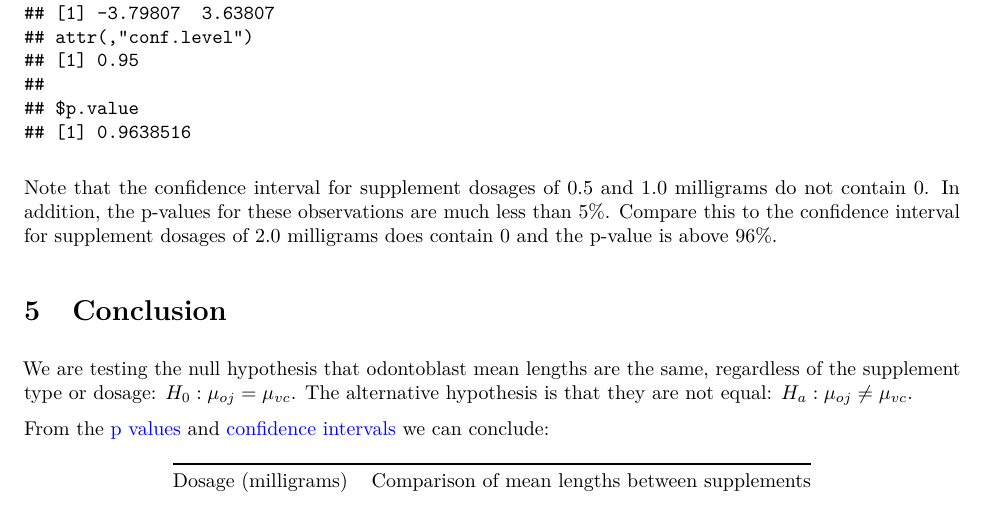
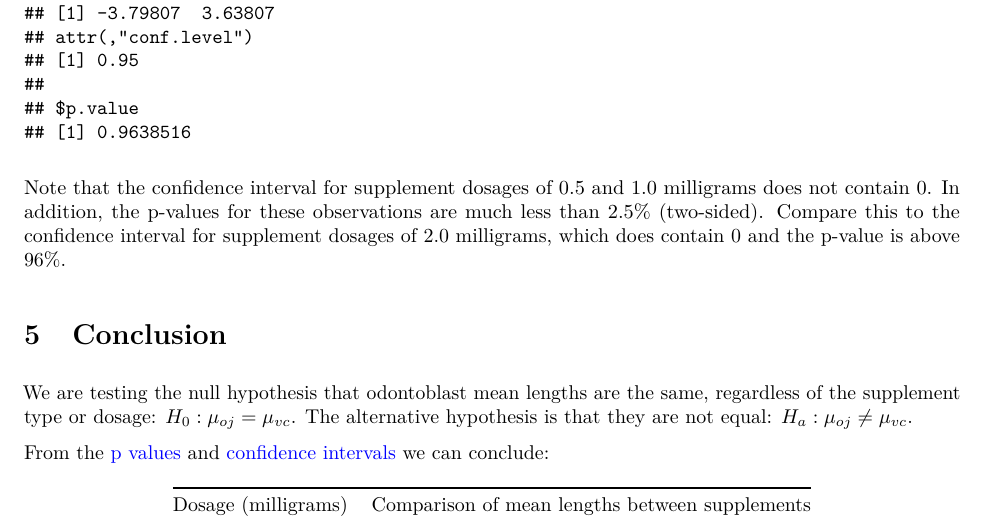
Before and after one commit to frankjungdss/statinference-project2, a LaTeX document (project2.tex): part of page 2 of 3, cut so that both start at the same text. Compiled offline with pdfLaTeX.

Commit message:
95% CI for two-sided is 2.5% on each tail

```diff
--- a/project2.tex
+++ b/project2.tex
@@ -261,10 +261,10 @@ For each dose, compare mean lengths from each supplement. Show just the
 \end{verbatim}
 
 Note that the confidence interval for supplement dosages of 0.5 and 1.0
-milligrams do not contain 0. In addition, the p-values for these
-observations are much less than 5\%. Compare this to the confidence
-interval for supplement dosages of 2.0 milligrams does contain 0 and the
-p-value is above 96\%.
+milligrams does not contain 0. In addition, the p-values for these
+observations are much less than 2.5\% (two-sided). Compare this to the
+confidence interval for supplement dosages of 2.0 milligrams, which does
+contain 0 and the p-value is above 96\%.
 
 \section{Conclusion}\label{conclusion}
 
```
Also changed, not shown: 1 other file.
